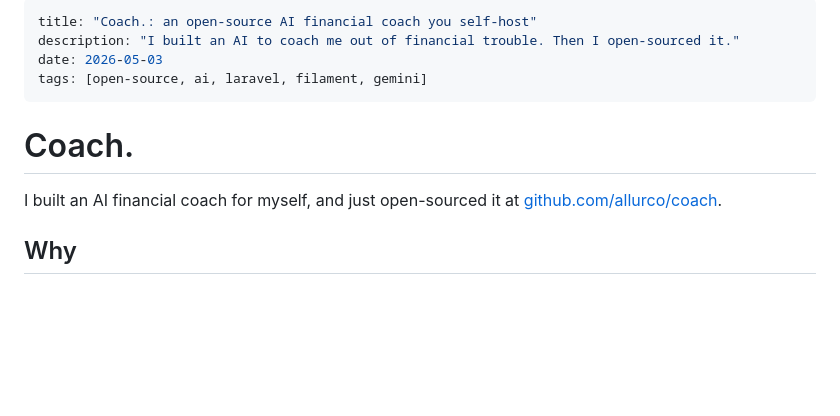
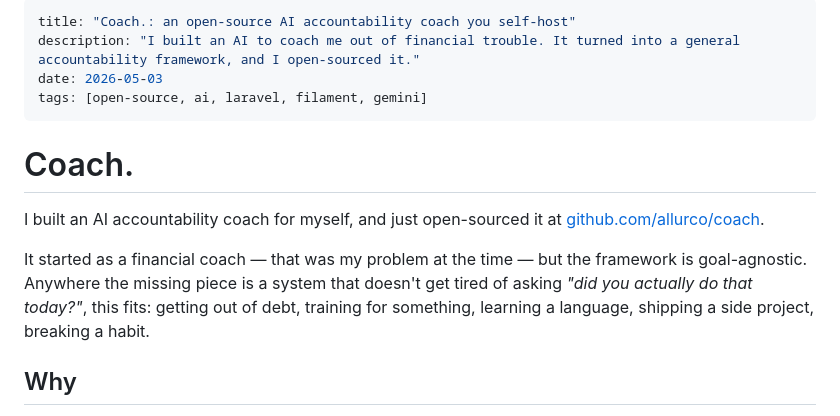
Before and after one commit to allurco/coach, a Markdown page: posts/coach-launch-en.md, the part around the change. GitHub-like rendering; blank space fills up the shorter version.

```diff
--- a/posts/coach-launch-en.md
+++ b/posts/coach-launch-en.md
@@ -1,14 +1,20 @@
 ---
-title: "Coach.: an open-source AI financial coach you self-host"
-description: "I built an AI to coach me out of financial trouble. Then I open-sourced it."
+title: "Coach.: an open-source AI accountability coach you self-host"
+description: "I built an AI to coach me out of financial trouble. It turned into a general accountability framework, and I open-sourced it."
 date: 2026-05-03
 tags: [open-source, ai, laravel, filament, gemini]
 ---
 
 # Coach.
 
-I built an AI financial coach for myself, and just open-sourced it at
+I built an AI accountability coach for myself, and just open-sourced it at
 [github.com/allurco/coach](https://github.com/allurco/coach).
+
+It started as a financial coach — that was my problem at the time — but
+the framework is goal-agnostic. Anywhere the missing piece is a system
+that doesn't get tired of asking *"did you actually do that today?"*,
+this fits: getting out of debt, training for something, learning a
+language, shipping a side project, breaking a habit.
 
 ## Why
 
```
Also changed, not shown: README.md (+9 -5 lines), posts/coach-launch-pt.md (+10 -4 lines).
